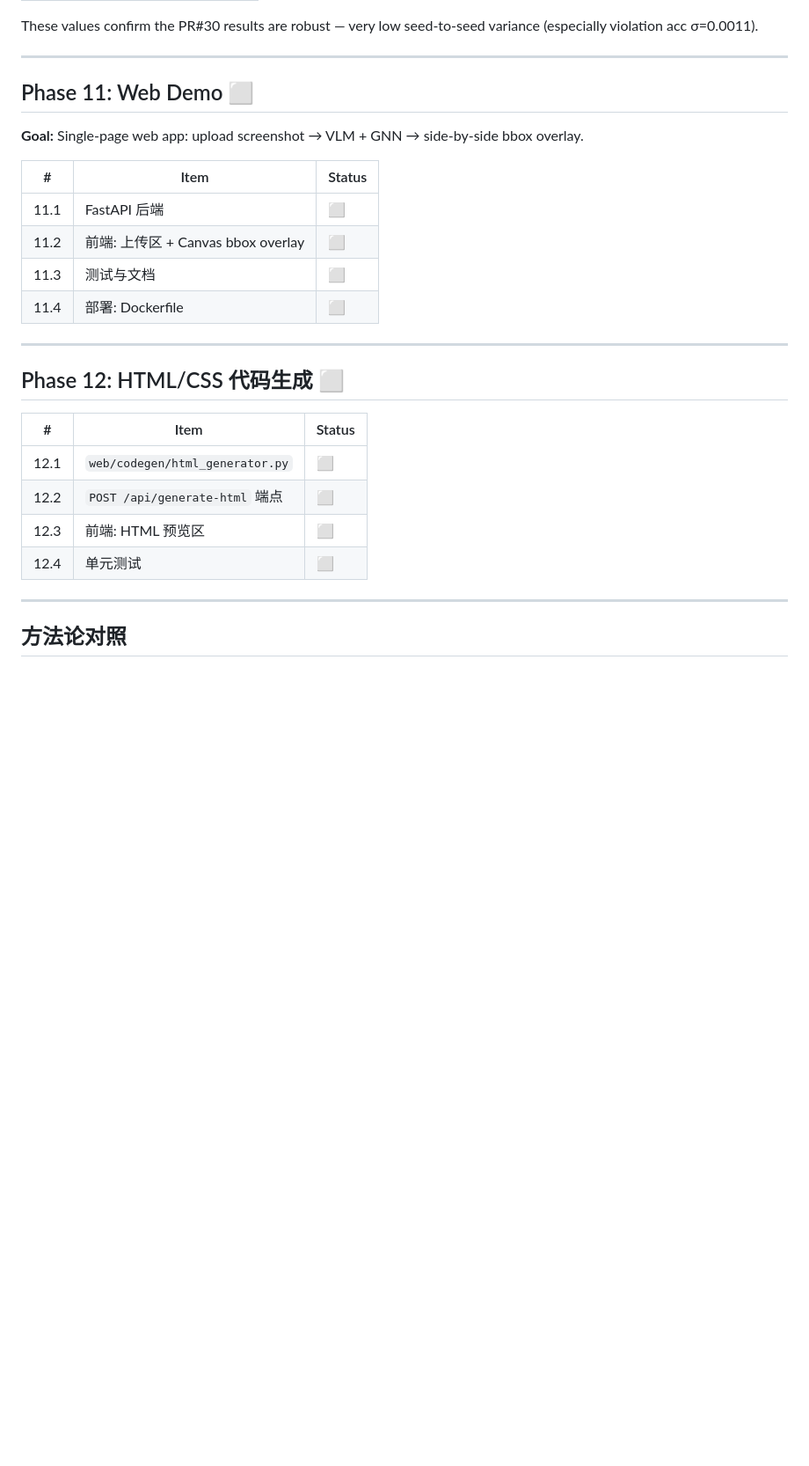
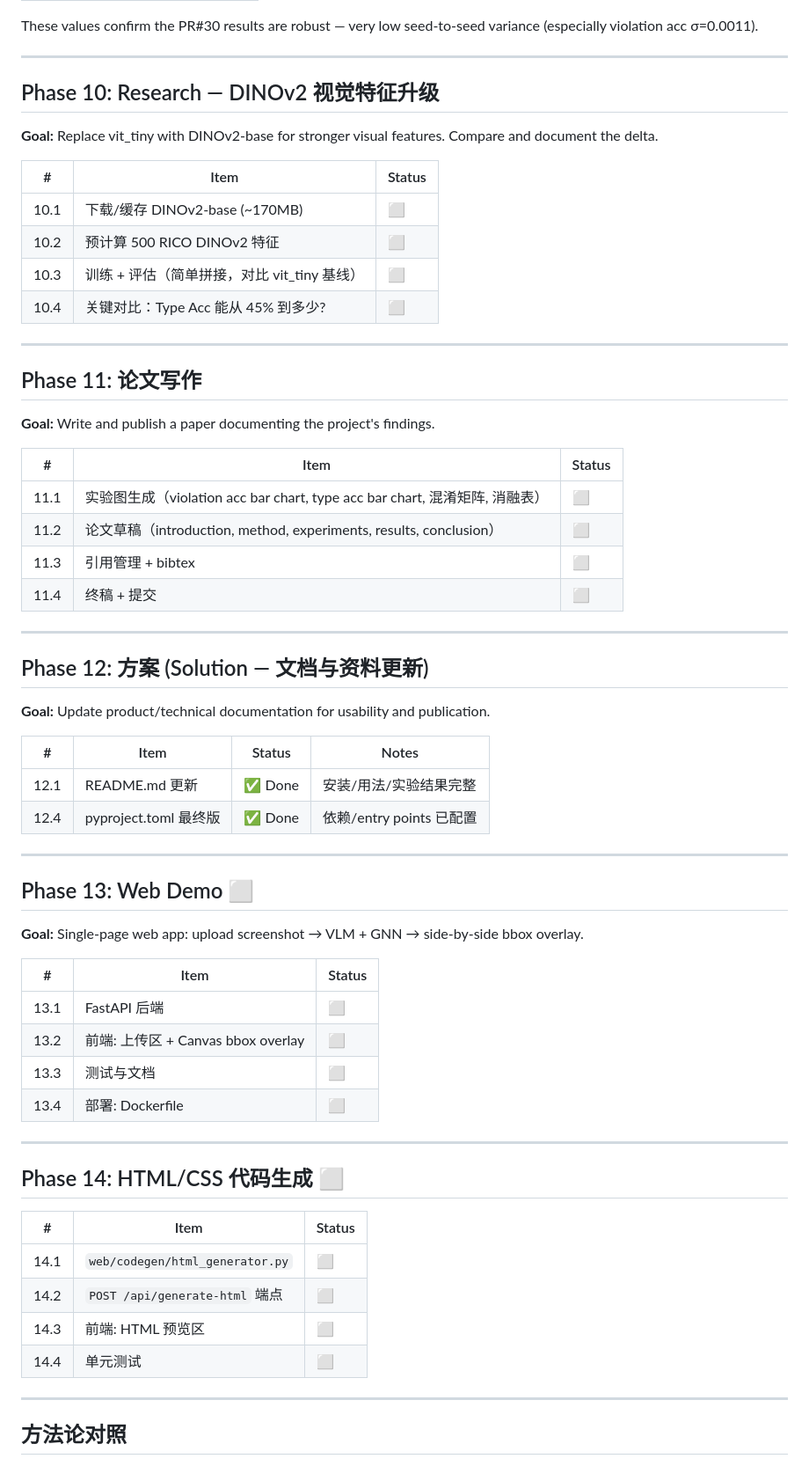
Before and after one commit to mrtsels/bipartite-gnn-gui, a Markdown page: TASK.md, the part around one of its changes. Shown at 88% size. Drawn GitHub-style; blank space fills up the shorter version.

Commit message:
docs: renumber phases — P10 DINOv2, P11论文, P12方案, P13 Demo, P14代码

```diff
--- a/TASK.md
+++ b/TASK.md
@@ -517,27 +517,64 @@ These values confirm the PR#30 results are robust — very low seed-to-seed vari
 
 ---
 
-## Phase 11: Web Demo ⬜
+## Phase 10: Research — DINOv2 视觉特征升级
+
+**Goal:** Replace vit_tiny with DINOv2-base for stronger visual features. Compare and document the delta.
+
+| # | Item | Status |
+|---|------|--------|
+| 10.1 | 下载/缓存 DINOv2-base (~170MB) | ⬜ |
+| 10.2 | 预计算 500 RICO DINOv2 特征 | ⬜ |
+| 10.3 | 训练 + 评估（简单拼接，对比 vit_tiny 基线） | ⬜ |
+| 10.4 | 关键对比：Type Acc 能从 45% 到多少? | ⬜ |
+
+---
+
+## Phase 11: 论文写作
+
+**Goal:** Write and publish a paper documenting the project's findings.
+
+| # | Item | Status |
+|---|------|--------|
+| 11.1 | 实验图生成（violation acc bar chart, type acc bar chart, 混淆矩阵, 消融表） | ⬜ |
+| 11.2 | 论文草稿（introduction, method, experiments, results, conclusion） | ⬜ |
+| 11.3 | 引用管理 + bibtex | ⬜ |
+| 11.4 | 终稿 + 提交 | ⬜ |
+
+---
+
+## Phase 12: 方案 (Solution — 文档与资料更新)
+
+**Goal:** Update product/technical documentation for usability and publication.
+
+| # | Item | Status | Notes |
+|---|------|--------|-------|
+| 12.1 | README.md 更新 | ✅ Done | 安装/用法/实验结果完整 |
+| 12.4 | pyproject.toml 最终版 | ✅ Done | 依赖/entry points 已配置 |
+
+---
+
+## Phase 13: Web Demo ⬜
 
 **Goal:** Single-page web app: upload screenshot → VLM + GNN → side-by-side bbox overlay.
 
 | # | Item | Status |
 |---|------|--------|
-| 11.1 | FastAPI 后端 | ⬜ |
-| 11.2 | 前端: 上传区 + Canvas bbox overlay | ⬜ |
-| 11.3 | 测试与文档 | ⬜ |
-| 11.4 | 部署: Dockerfile | ⬜ |
+| 13.1 | FastAPI 后端 | ⬜ |
+| 13.2 | 前端: 上传区 + Canvas bbox overlay | ⬜ |
+| 13.3 | 测试与文档 | ⬜ |
+| 13.4 | 部署: Dockerfile | ⬜ |
 
 ---
 
-## Phase 12: HTML/CSS 代码生成 ⬜
+## Phase 14: HTML/CSS 代码生成 ⬜
 
 | # | Item | Status |
 |---|------|--------|
-| 12.1 | `web/codegen/html_generator.py` | ⬜ |
-| 12.2 | `POST /api/generate-html` 端点 | ⬜ |
-| 12.3 | 前端: HTML 预览区 | ⬜ |
-| 12.4 | 单元测试 | ⬜ |
+| 14.1 | `web/codegen/html_generator.py` | ⬜ |
+| 14.2 | `POST /api/generate-html` 端点 | ⬜ |
+| 14.3 | 前端: HTML 预览区 | ⬜ |
+| 14.4 | 单元测试 | ⬜ |
 
 ---
 
```
Also changed, not shown: other parts of TASK.md (+1 -1 lines).
